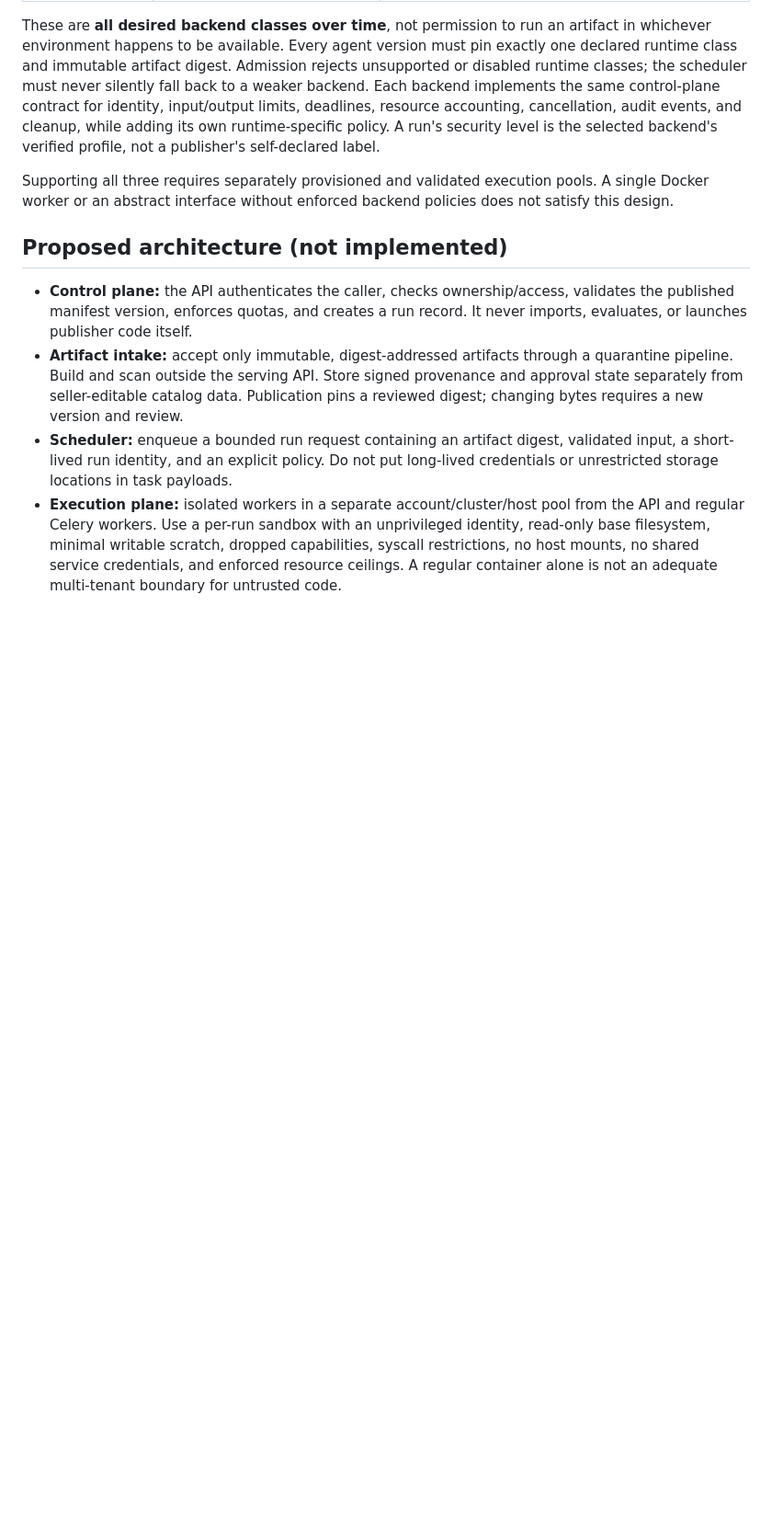
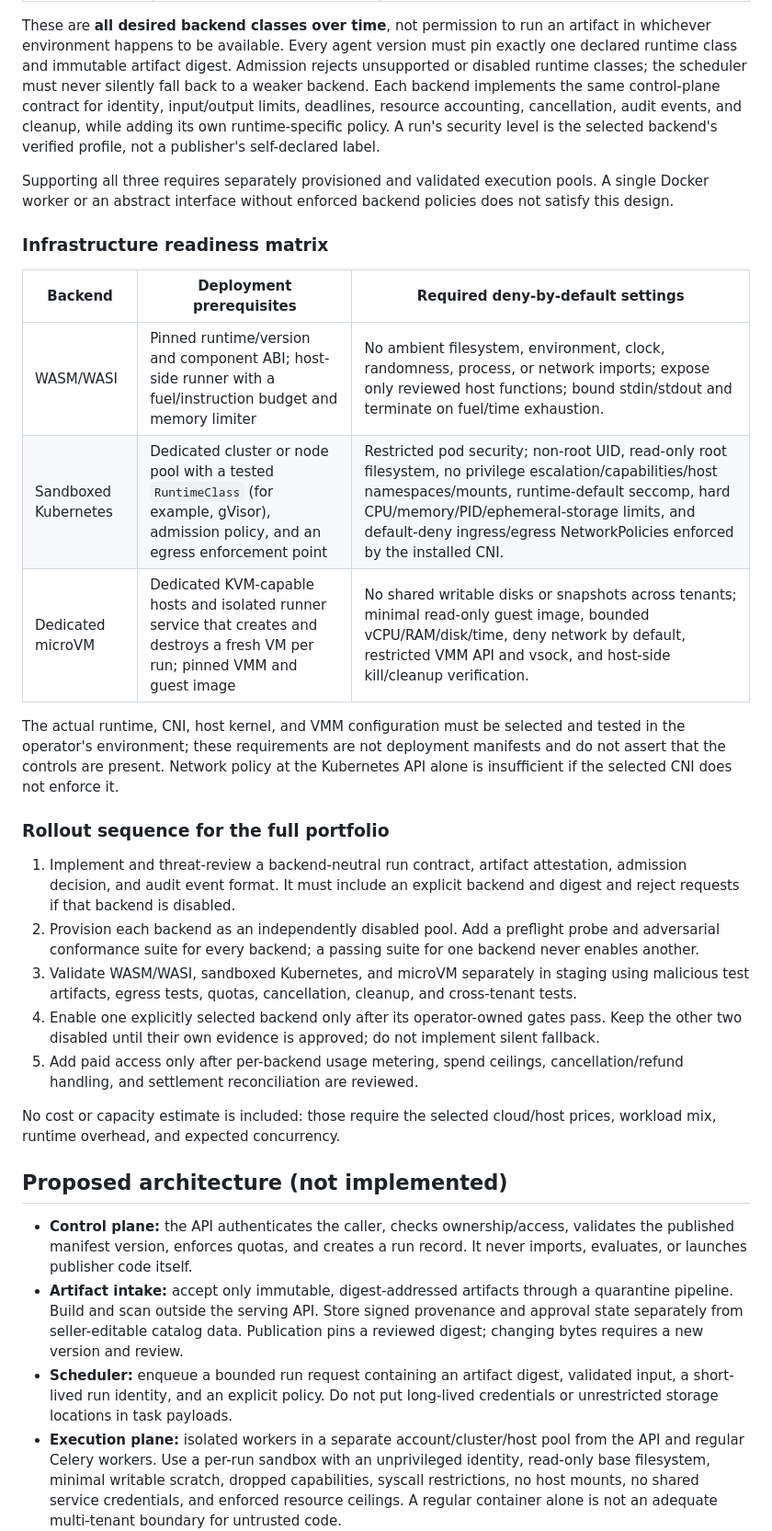
Before and after one commit to QuamLepus/web-crawler-pro, a Markdown page: docs/agent-runtime-security.md, the part around the change. Shown at 92% size. GitHub-like rendering; blank space fills up the shorter version.

Commit message:
Plan multi-backend agent runtime rollout
Co-authored-by: arena-agent <297053741+arena-agent@users.noreply.github.com>

```diff
--- a/docs/agent-runtime-security.md
+++ b/docs/agent-runtime-security.md
@@ -57,6 +57,39 @@ verified profile, not a publisher's self-declared label.
 Supporting all three requires separately provisioned and validated execution
 pools. A single Docker worker or an abstract interface without enforced backend
 policies does not satisfy this design.
+
+### Infrastructure readiness matrix
+
+| Backend | Deployment prerequisites | Required deny-by-default settings |
+|---|---|---|
+| WASM/WASI | Pinned runtime/version and component ABI; host-side runner with a fuel/instruction budget and memory limiter | No ambient filesystem, environment, clock, randomness, process, or network imports; expose only reviewed host functions; bound stdin/stdout and terminate on fuel/time exhaustion. |
+| Sandboxed Kubernetes | Dedicated cluster or node pool with a tested `RuntimeClass` (for example, gVisor), admission policy, and an egress enforcement point | Restricted pod security; non-root UID, read-only root filesystem, no privilege escalation/capabilities/host namespaces/mounts, runtime-default seccomp, hard CPU/memory/PID/ephemeral-storage limits, and default-deny ingress/egress NetworkPolicies enforced by the installed CNI. |
+| Dedicated microVM | Dedicated KVM-capable hosts and isolated runner service that creates and destroys a fresh VM per run; pinned VMM and guest image | No shared writable disks or snapshots across tenants; minimal read-only guest image, bounded vCPU/RAM/disk/time, deny network by default, restricted VMM API and vsock, and host-side kill/cleanup verification. |
+
+The actual runtime, CNI, host kernel, and VMM configuration must be selected
+and tested in the operator's environment; these requirements are not deployment
+manifests and do not assert that the controls are present. Network policy at the
+Kubernetes API alone is insufficient if the selected CNI does not enforce it.
+
+### Rollout sequence for the full portfolio
+
+1. Implement and threat-review a backend-neutral run contract, artifact
+   attestation, admission decision, and audit event format. It must include an
+   explicit backend and digest and reject requests if that backend is disabled.
+2. Provision each backend as an independently disabled pool. Add a preflight
+   probe and adversarial conformance suite for every backend; a passing suite
+   for one backend never enables another.
+3. Validate WASM/WASI, sandboxed Kubernetes, and microVM separately in staging
+   using malicious test artifacts, egress tests, quotas, cancellation, cleanup,
+   and cross-tenant tests.
+4. Enable one explicitly selected backend only after its operator-owned gates
+   pass. Keep the other two disabled until their own evidence is approved; do
+   not implement silent fallback.
+5. Add paid access only after per-backend usage metering, spend ceilings,
+   cancellation/refund handling, and settlement reconciliation are reviewed.
+
+No cost or capacity estimate is included: those require the selected cloud/host
+prices, workload mix, runtime overhead, and expected concurrency.
 
 ## Proposed architecture (not implemented)
 
```
Also changed, not shown: docs/roadmap-status.md (+1 -1 lines).
